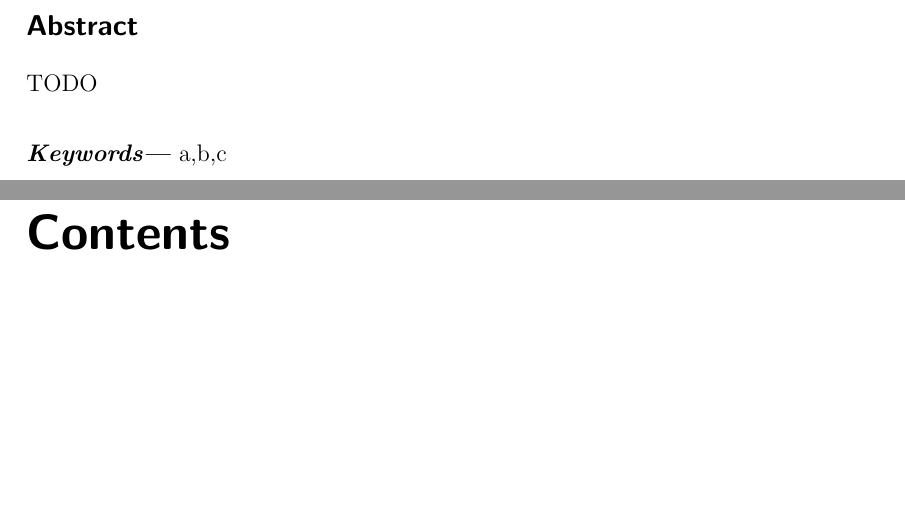
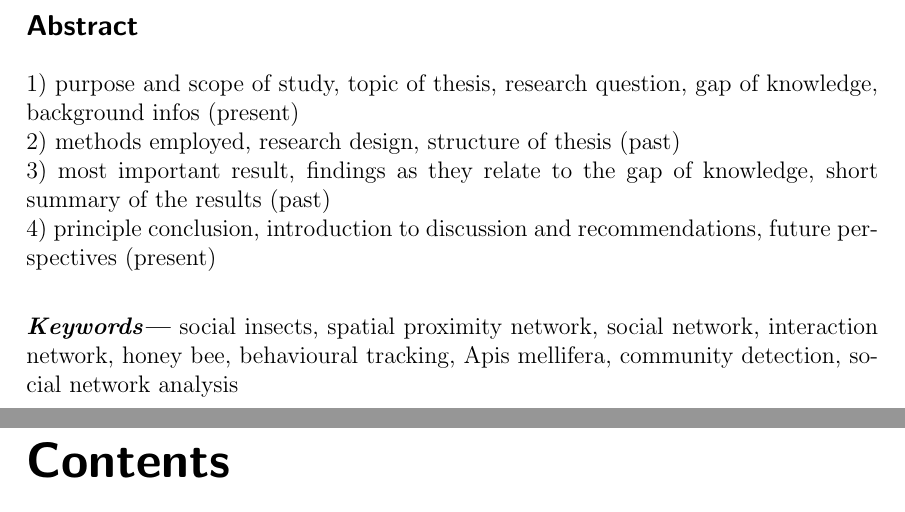
Before and after one commit to aschle/master-thesis, a LaTeX thesis (thesis_main.tex, which reads abstract_en.tex): two parts of pages 4 and 5 of 71, joined at a grey line, cut so that both start at the same text, the shorter picture padded with empty space. Compiled offline with pdfLaTeX.

Commit message:
notes for abstract

```diff
--- a/abstract_en.tex
+++ b/abstract_en.tex
@@ -7,8 +7,13 @@
 \providecommand{\keywords}[1]{\textbf{\textit{Keywords---}} #1}
 
 \subsection*{Abstract}
-TODO\\
 
-\keywords{a,b,c}
+1) purpose and scope of study, topic of thesis, research question,  gap of knowledge, background infos (present)\\
+2) methods employed, research design, structure of thesis (past)\\
+3) most important result, findings as they relate to the gap of knowledge, short summary of the results (past)\\
+4) principle conclusion, introduction to discussion and recommendations, future perspectives (present)\\
+
+
+\keywords{social insects, spatial proximity network, social network, interaction network, honey bee, behavioural tracking, Apis mellifera, community detection, social network analysis}
 
 \cleardoublepage
```
